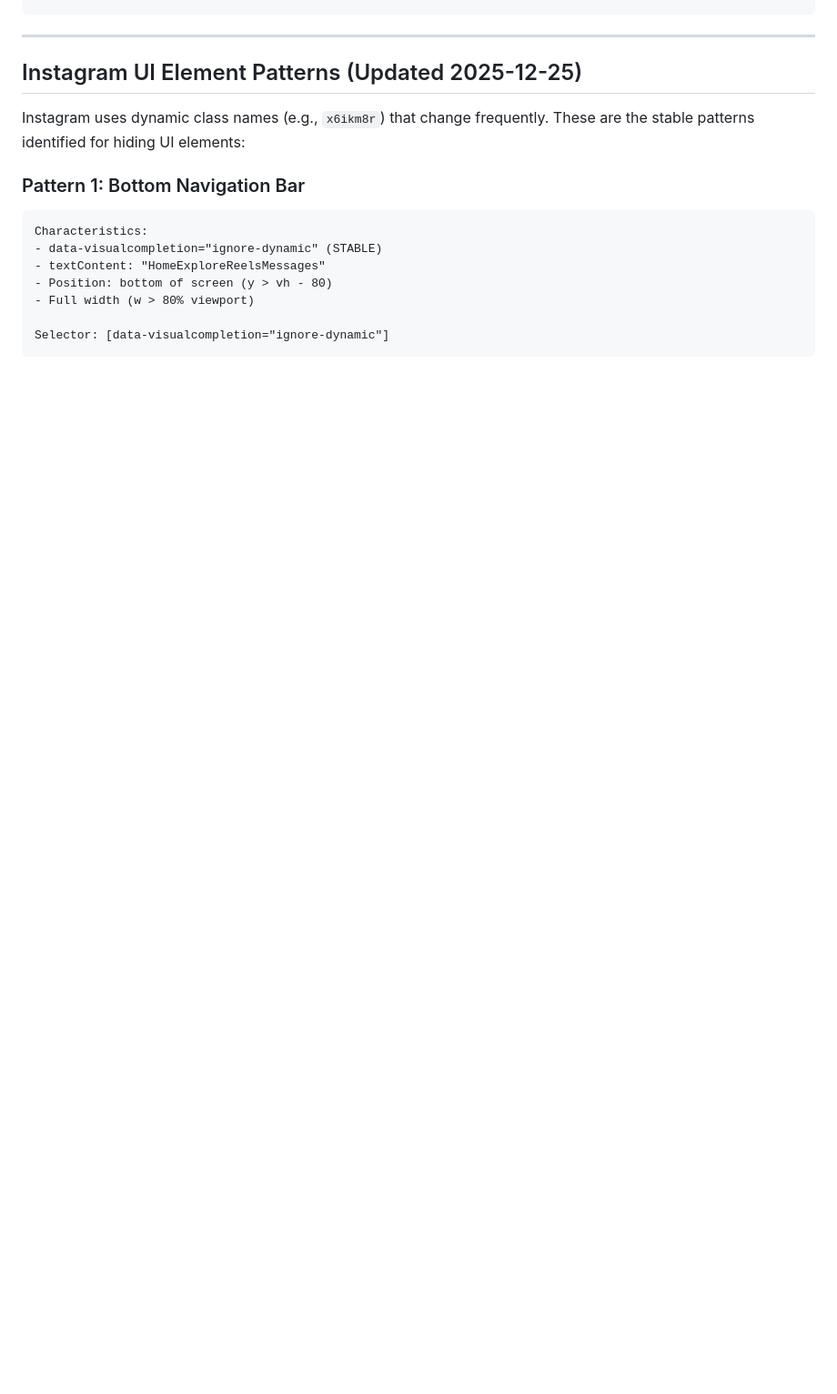
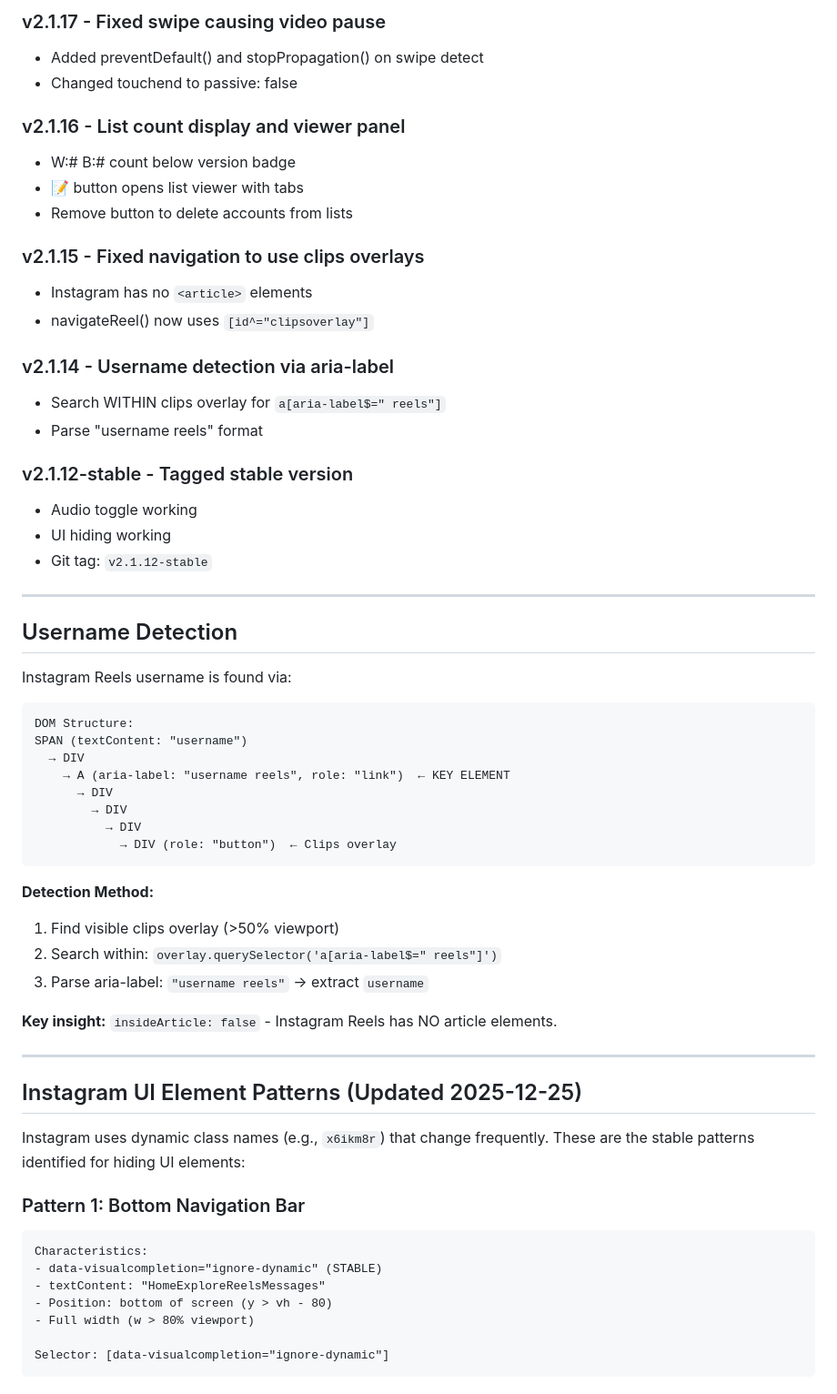
Before and after one commit to hyperkishore/Instapump, a Markdown page: repo/CLAUDE.md, the part around one of its changes. Shown at 91% size. Drawn GitHub-style; blank space fills up the shorter version.

````diff
--- a/repo/CLAUDE.md
+++ b/repo/CLAUDE.md
@@ -63,3 +95,48 @@ window.instapump.clearLists()
+### v2.1.17 - Fixed swipe causing video pause
+- Added preventDefault() and stopPropagation() on swipe detect
+- Changed touchend to passive: false
+
+### v2.1.16 - List count display and viewer panel
+- W:# B:# count below version badge
+- 📝 button opens list viewer with tabs
+- Remove button to delete accounts from lists
+
+### v2.1.15 - Fixed navigation to use clips overlays
+- Instagram has no `<article>` elements
+- navigateReel() now uses `[id^="clipsoverlay"]`
+
+### v2.1.14 - Username detection via aria-label
+- Search WITHIN clips overlay for `a[aria-label$=" reels"]`
+- Parse "username reels" format
+
+### v2.1.12-stable - Tagged stable version
+- Audio toggle working
+- UI hiding working
+- Git tag: `v2.1.12-stable`
+
+---
+
+## Username Detection
+
+Instagram Reels username is found via:
+
+```
+DOM Structure:
+SPAN (textContent: "username")
+  → DIV
+    → A (aria-label: "username reels", role: "link")  ← KEY ELEMENT
+      → DIV
+        → DIV
+          → DIV
+            → DIV (role: "button")  ← Clips overlay
+```
+
+**Detection Method:**
+1. Find visible clips overlay (>50% viewport)
+2. Search within: `overlay.querySelector('a[aria-label$=" reels"]')`
+3. Parse aria-label: `"username reels"` → extract `username`
+
+**Key insight:** `insideArticle: false` - Instagram Reels has NO article elements.
 
 ---
 
````
Also changed, not shown: other parts of repo/CLAUDE.md (+111 -13 lines).
